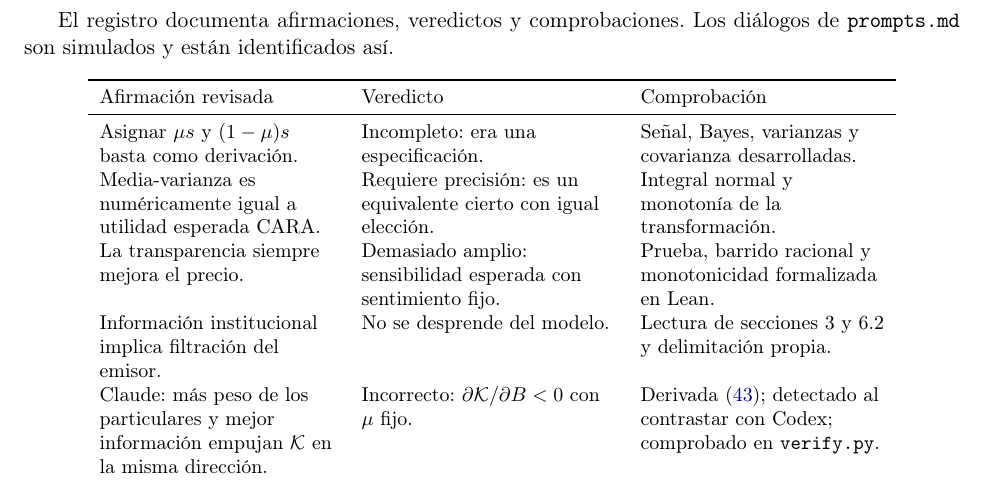
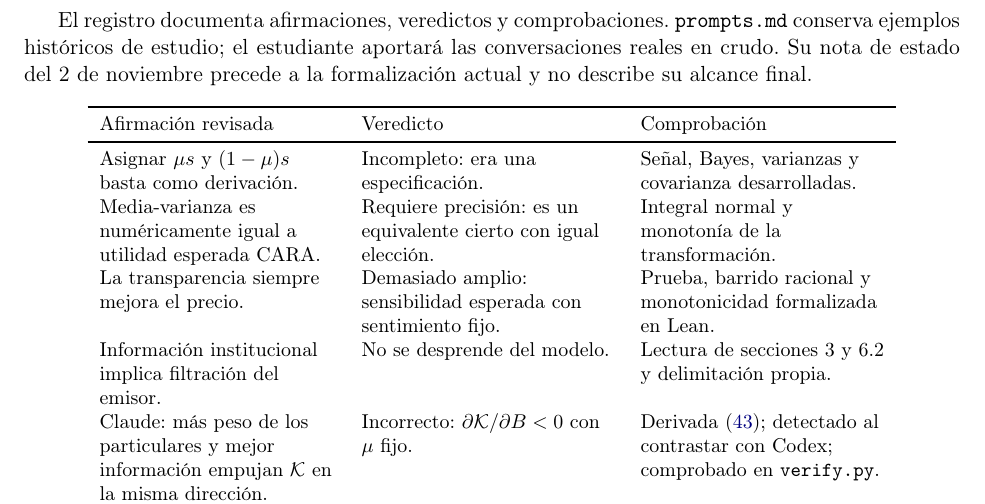
Before and after one commit to davidolano03/ai-project, a LaTeX paper (paper/paper.tex): part of page 14 of 14, cut so that both start at the same text. Compiled offline with pdfLaTeX.

Commit message:
Distinguir el registro histórico de prompts del estado actual de Lean

```diff
--- a/paper/paper.tex
+++ b/paper/paper.tex
@@ -716,7 +716,9 @@ alcance limitado de las identidades históricas en \texttt{lean/preliminary/}.
 \clearpage
 \section{Auditoría de contribuciones de IA}
 El registro documenta afirmaciones, veredictos y comprobaciones.
-Los diálogos de \texttt{prompts.md} son simulados y están identificados así.
+\texttt{prompts.md} conserva ejemplos históricos de estudio; el estudiante
+aportará las conversaciones reales en crudo. Su nota de estado del 2 de
+noviembre precede a la formalización actual y no describe su alcance final.
 \begin{center}\small
 \begin{tabular}{>{\raggedright\arraybackslash}p{4.2cm}>{\raggedright\arraybackslash}p{4.5cm}>{\raggedright\arraybackslash}p{4.3cm}}
 \toprule
```
Also changed, not shown: README.md, paper/paper.pdf.
